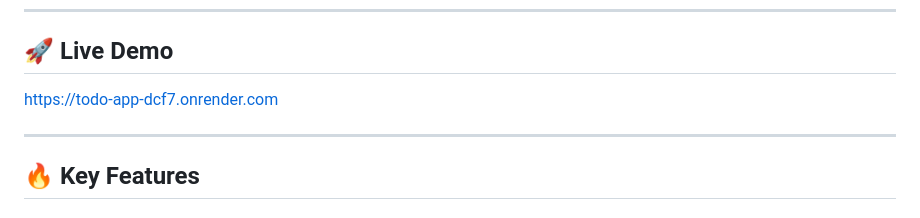
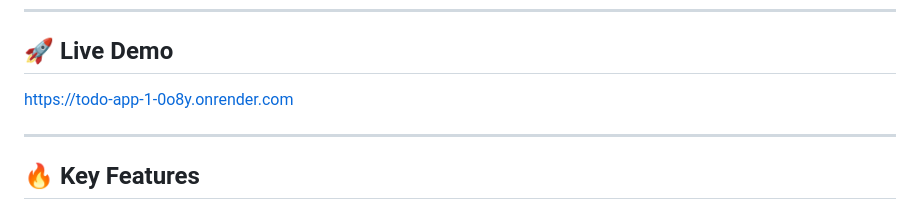
Before and after one commit to tagore66/TODO-app, a Markdown page: README.md, the part around the change. Drawn GitHub-style.

Commit message:
Update application URLs to newest Render link

```diff
--- a/README.md
+++ b/README.md
@@ -5,7 +5,7 @@ A high-performance, full-stack TODO application built for security and efficienc
 ---
 
 ## 🚀 Live Demo
-[https://todo-app-dcf7.onrender.com](https://todo-app-dcf7.onrender.com)
+[https://todo-app-1-0o8y.onrender.com](https://todo-app-1-0o8y.onrender.com)
 
 ---
 
```
